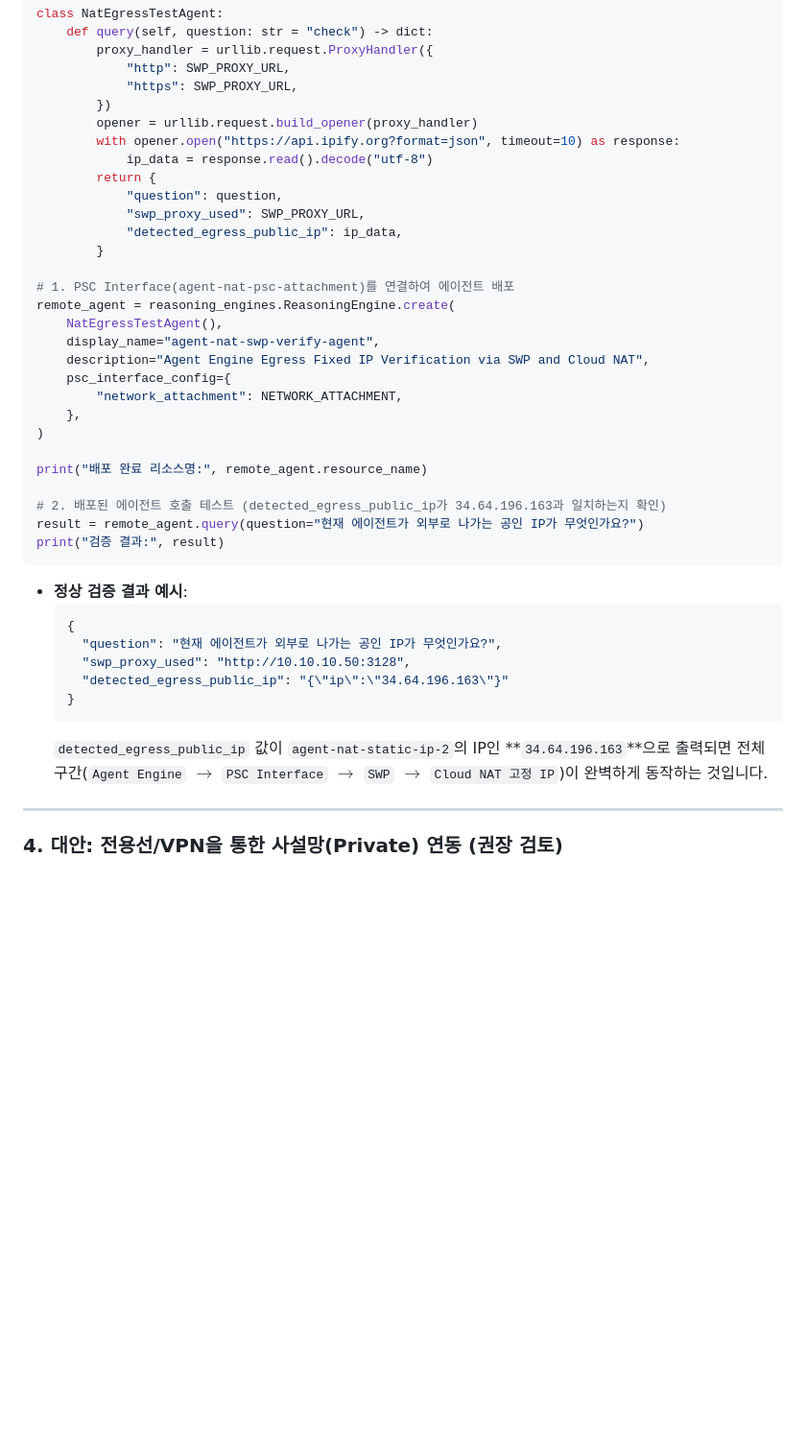
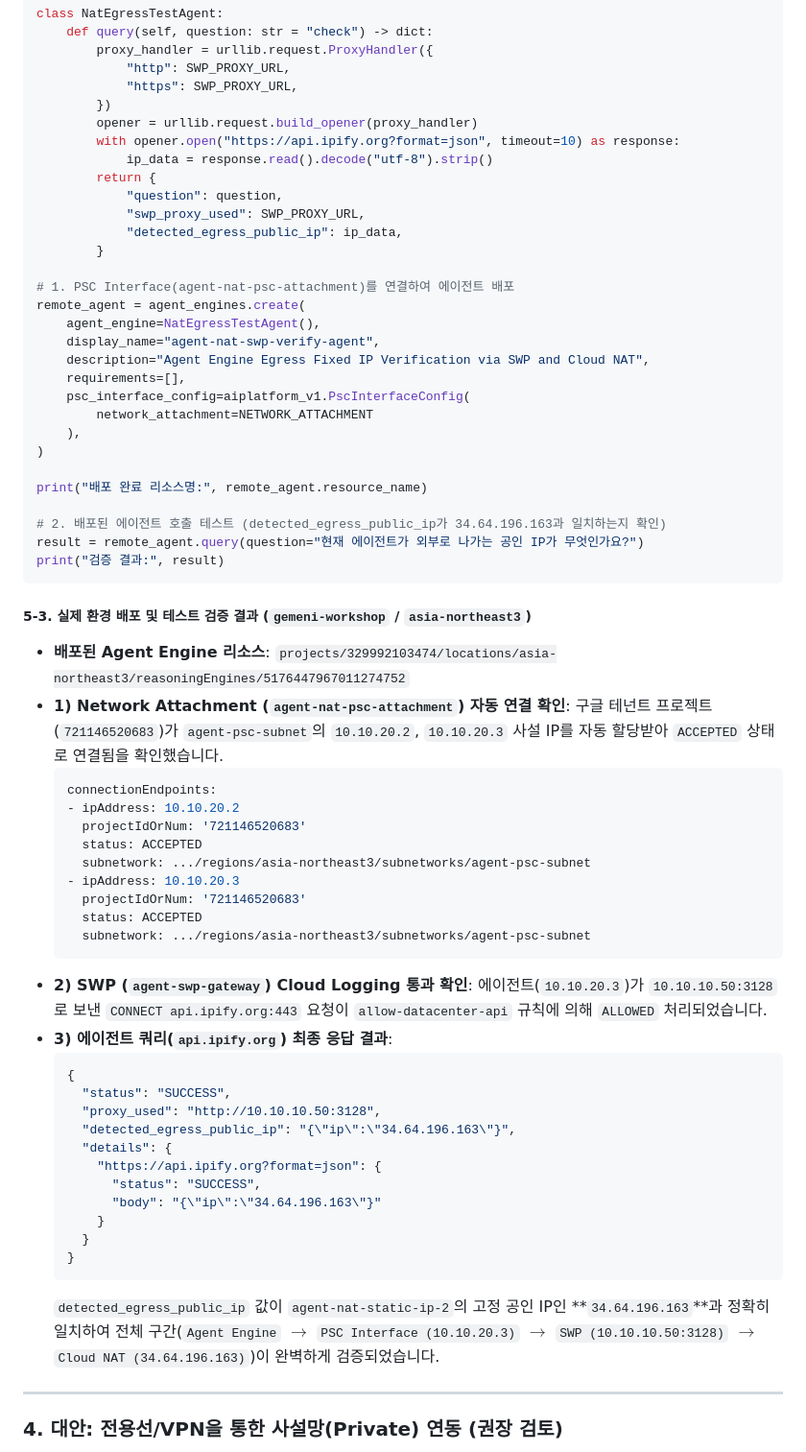
Before and after one commit to Jhko0404/agent-engine-psc-swp-nat-jhk, a Markdown page: readme.md, the part around one of its changes. Shown at 96% size. Drawn GitHub-style; blank space fills up the shorter version.

````diff
--- a/readme.md
+++ b/readme.md
@@ -362,7 +390,7 @@ class NatEgressTestAgent:
         })
         opener = urllib.request.build_opener(proxy_handler)
         with opener.open("https://api.ipify.org?format=json", timeout=10) as response:
-            ip_data = response.read().decode("utf-8")
+            ip_data = response.read().decode("utf-8").strip()
         return {
             "question": question,
             "swp_proxy_used": SWP_PROXY_URL,
@@ -370,13 +398,14 @@ class NatEgressTestAgent:
         }
 
 # 1. PSC Interface(agent-nat-psc-attachment)를 연결하여 에이전트 배포
-remote_agent = reasoning_engines.ReasoningEngine.create(
-    NatEgressTestAgent(),
+remote_agent = agent_engines.create(
+    agent_engine=NatEgressTestAgent(),
     display_name="agent-nat-swp-verify-agent",
     description="Agent Engine Egress Fixed IP Verification via SWP and Cloud NAT",
-    psc_interface_config={
-        "network_attachment": NETWORK_ATTACHMENT,
-    },
+    requirements=[],
+    psc_interface_config=aiplatform_v1.PscInterfaceConfig(
+        network_attachment=NETWORK_ATTACHMENT
+    ),
 )
 
 print("배포 완료 리소스명:", remote_agent.resource_name)
@@ -386,15 +415,40 @@ result = remote_agent.query(question="현재 에이전트가 외부로 나가는
 print("검증 결과:", result)
 ```
 
-* **정상 검증 결과 예시**:
+##### 5-3. 실제 환경 배포 및 테스트 검증 결과 (`gemeni-workshop` / `asia-northeast3`)
+
+* **배포된 Agent Engine 리소스**:
+  `projects/329992103474/locations/asia-northeast3/reasoningEngines/5176447967011274752`
+* **1) Network Attachment (`agent-nat-psc-attachment`) 자동 연결 확인**:
+  구글 테넌트 프로젝트(`721146520683`)가 `agent-psc-subnet`의 `10.10.20.2`, `10.10.20.3` 사설 IP를 자동 할당받아 `ACCEPTED` 상태로 연결됨을 확인했습니다.
+  ```yaml
+  connectionEndpoints:
+  - ipAddress: 10.10.20.2
+    projectIdOrNum: '721146520683'
+    status: ACCEPTED
+    subnetwork: .../regions/asia-northeast3/subnetworks/agent-psc-subnet
+  - ipAddress: 10.10.20.3
+    projectIdOrNum: '721146520683'
+    status: ACCEPTED
+    subnetwork: .../regions/asia-northeast3/subnetworks/agent-psc-subnet
+  ```
+* **2) SWP (`agent-swp-gateway`) Cloud Logging 통과 확인**:
+  에이전트(`10.10.20.3`)가 `10.10.10.50:3128`로 보낸 `CONNECT api.ipify.org:443` 요청이 `allow-datacenter-api` 규칙에 의해 `ALLOWED` 처리되었습니다.
+* **3) 에이전트 쿼리(`api.ipify.org`) 최종 응답 결과**:
   ```json
   {
-    "question": "현재 에이전트가 외부로 나가는 공인 IP가 무엇인가요?",
-    "swp_proxy_used": "http://10.10.10.50:3128",
-    "detected_egress_public_ip": "{\"ip\":\"34.64.196.163\"}"
+    "status": "SUCCESS",
+    "proxy_used": "http://10.10.10.50:3128",
+    "detected_egress_public_ip": "{\"ip\":\"34.64.196.163\"}",
+    "details": {
+      "https://api.ipify.org?format=json": {
+        "status": "SUCCESS",
+        "body": "{\"ip\":\"34.64.196.163\"}"
+      }
+    }
   }
   ```
-  `detected_egress_public_ip` 값이 `agent-nat-static-ip-2`의 IP인 **`34.64.196.163`**으로 출력되면 전체 구간(`Agent Engine` $\rightarrow$ `PSC Interface` $\rightarrow$ `SWP` $\rightarrow$ `Cloud NAT 고정 IP`)이 완벽하게 동작하는 것입니다.
+  `detected_egress_public_ip` 값이 `agent-nat-static-ip-2`의 고정 공인 IP인 **`34.64.196.163`**과 정확히 일치하여 전체 구간(`Agent Engine` $\rightarrow$ `PSC Interface (10.10.20.3)` $\rightarrow$ `SWP (10.10.10.50:3128)` $\rightarrow$ `Cloud NAT (34.64.196.163)`)이 완벽하게 검증되었습니다.
 
 ---
 
````
Also changed, not shown: other parts of readme.md (+40 -12 lines), assets/arch_overview_flow.png (added), assets/step0_vpc_subnet.png (added), assets/step1_2_static_ip_nat.png (added), assets/step3_swp_proxy.png (added), assets/step4_psc_interface.png (added), assets/step5_egress_verification.png (added).
